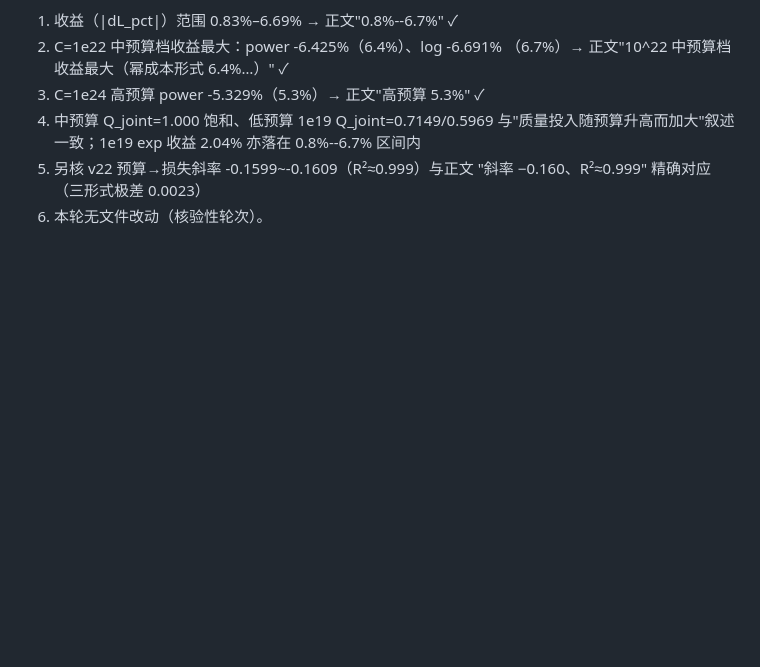
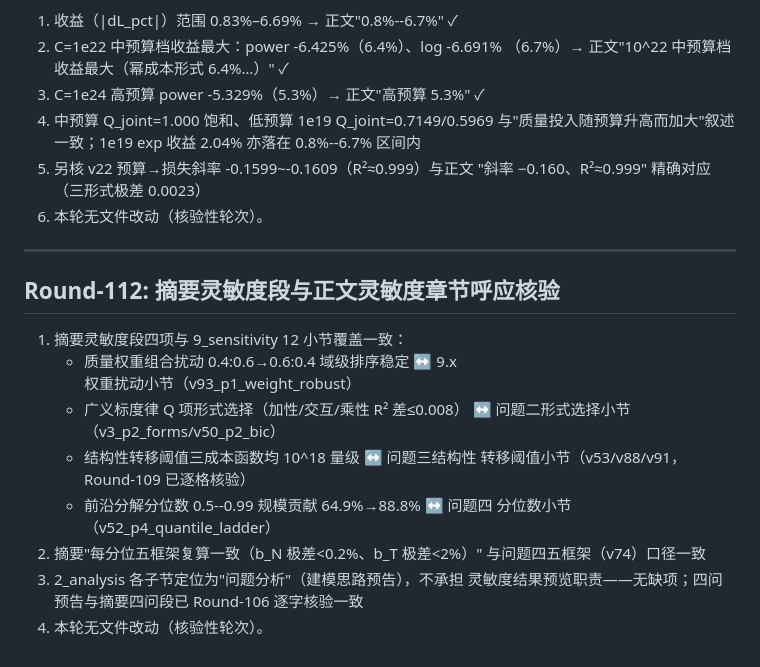
Before and after one commit to Akun-python/llm-compute-allocation-modeling, a Markdown page: PAPER_CLAIM_AUDIT.md, the part around the change. Rendered like a GitHub page; blank space fills up the shorter version.

Commit message:
audit: Round-112 摘要灵敏度段四项(权重扰动/形式选择/转移阈值/分位数)与9_sensitivity 12小节覆盖一致核验, b_N极差<0.2%/b_T<2%与v74五框架口径一致

```diff
--- a/PAPER_CLAIM_AUDIT.md
+++ b/PAPER_CLAIM_AUDIT.md
@@ -2428,3 +2428,24 @@ v27_p3_joint_seq.json（联合 vs 顺序基线）逐格对应正文：
 5) 另核 v22 预算→损失斜率 -0.1599~-0.1609（R²≈0.999）与正文
    "斜率 −0.160、R²≈0.999" 精确对应（三形式极差 0.0023）
 6) 本轮无文件改动（核验性轮次）。
+
+
+---
+
+## Round-112: 摘要灵敏度段与正文灵敏度章节呼应核验
+
+1) 摘要灵敏度段四项与 9_sensitivity 12 小节覆盖一致：
+   - 质量权重组合扰动 0.4:0.6→0.6:0.4 域级排序稳定 ↔ 9.x
+     权重扰动小节（v93_p1_weight_robust）
+   - 广义标度律 Q 项形式选择（加性/交互/乘性 R² 差≤0.008）
+     ↔ 问题二形式选择小节（v3_p2_forms/v50_p2_bic）
+   - 结构性转移阈值三成本函数均 10^18 量级 ↔ 问题三结构性
+     转移阈值小节（v53/v88/v91，Round-109 已逐格核验）
+   - 前沿分解分位数 0.5--0.99 规模贡献 64.9%→88.8% ↔ 问题四
+     分位数小节（v52_p4_quantile_ladder）
+2) 摘要"每分位五框架复算一致（b_N 极差<0.2%、b_T 极差<2%）"
+   与问题四五框架（v74）口径一致
+3) 2_analysis 各子节定位为"问题分析"（建模思路预告），不承担
+   灵敏度结果预览职责——无缺项；四问预告与摘要四问段已 Round-106
+   逐字核验一致
+4) 本轮无文件改动（核验性轮次）。
```
